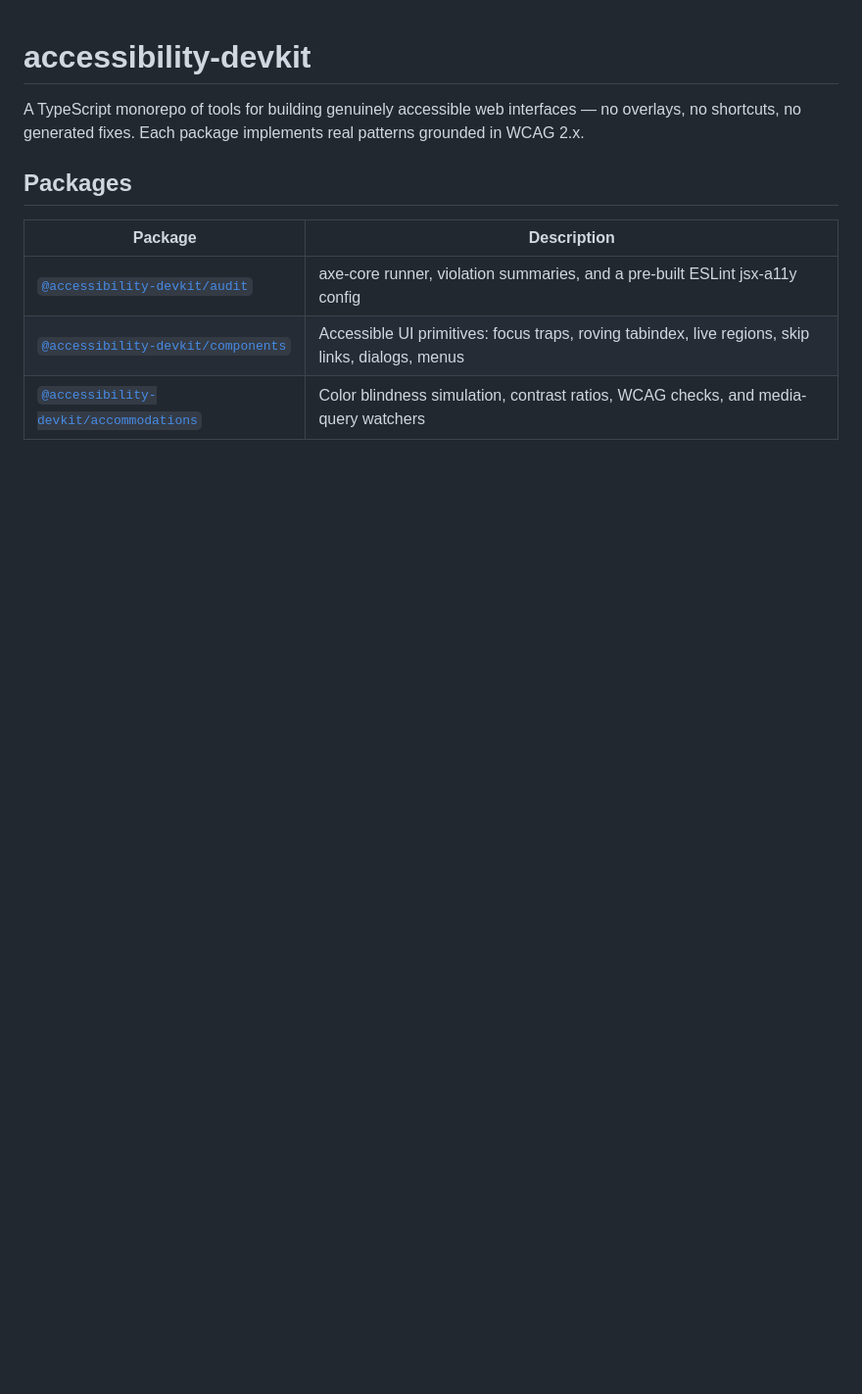
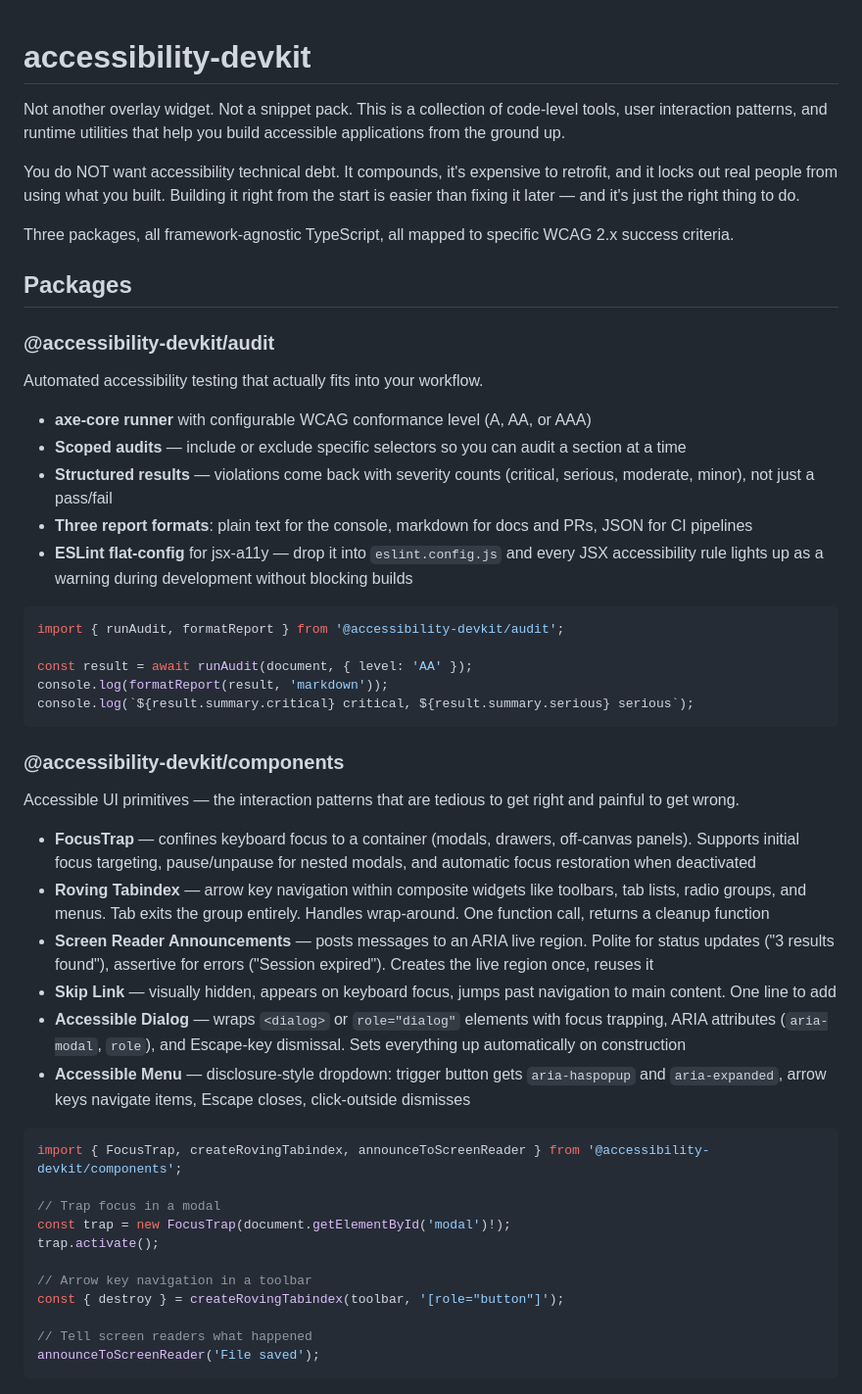
Before and after one commit to lukeslp/accessibility-devkit, a Markdown page: README.md, the part around one of its changes. Shown at 98% size. Rendered like a GitHub page; blank space fills up the shorter version.

````diff
--- a/README.md
+++ b/README.md
@@ -1,11 +1,53 @@
 # accessibility-devkit
 
-A TypeScript monorepo of tools for building genuinely accessible web interfaces — no overlays, no shortcuts, no generated fixes. Each package implements real patterns grounded in WCAG 2.x.
+Not another overlay widget. Not a snippet pack. This is a collection of code-level tools, user interaction patterns, and runtime utilities that help you build accessible applications from the ground up.
+
+You do NOT want accessibility technical debt. It compounds, it's expensive to retrofit, and it locks out real people from using what you built. Building it right from the start is easier than fixing it later — and it's just the right thing to do.
+
+Three packages, all framework-agnostic TypeScript, all mapped to specific WCAG 2.x success criteria.
 
 ## Packages
 
-| Package | Description |
-|---------|-------------|
-| [`@accessibility-devkit/audit`](./packages/audit/README.md) | axe-core runner, violation summaries, and a pre-built ESLint jsx-a11y config |
-| [`@accessibility-devkit/components`](./packages/components/README.md) | Accessible UI primitives: focus traps, roving tabindex, live regions, skip links, dialogs, menus |
-| [`@accessibility-devkit/accommodations`](./packages/accommodations/README.md) | Color blindness simulation, contrast ratios, WCAG checks, and media-query watchers |
+### @accessibility-devkit/audit
+
+Automated accessibility testing that actually fits into your workflow.
+
+- **axe-core runner** with configurable WCAG conformance level (A, AA, or AAA)
+- **Scoped audits** — include or exclude specific selectors so you can audit a section at a time
+- **Structured results** — violations come back with severity counts (critical, serious, moderate, minor), not just a pass/fail
+- **Three report formats**: plain text for the console, markdown for docs and PRs, JSON for CI pipelines
+- **ESLint flat-config** for jsx-a11y — drop it into `eslint.config.js` and every JSX accessibility rule lights up as a warning during development without blocking builds
+
+```ts
+import { runAudit, formatReport } from '@accessibility-devkit/audit';
+
+const result = await runAudit(document, { level: 'AA' });
+console.log(formatReport(result, 'markdown'));
+console.log(`${result.summary.critical} critical, ${result.summary.serious} serious`);
+```
+
+### @accessibility-devkit/components
+
+Accessible UI primitives — the interaction patterns that are tedious to get right and painful to get wrong.
+
+- **FocusTrap** — confines keyboard focus to a container (modals, drawers, off-canvas panels). Supports initial focus targeting, pause/unpause for nested modals, and automatic focus restoration when deactivated
+- **Roving Tabindex** — arrow key navigation within composite widgets like toolbars, tab lists, radio groups, and menus. Tab exits the group entirely. Handles wrap-around. One function call, returns a cleanup function
+- **Screen Reader Announcements** — posts messages to an ARIA live region. Polite for status updates ("3 results found"), assertive for errors ("Session expired"). Creates the live region once, reuses it
+- **Skip Link** — visually hidden, appears on keyboard focus, jumps past navigation to main content. One line to add
+- **Accessible Dialog** — wraps `<dialog>` or `role="dialog"` elements with focus trapping, ARIA attributes (`aria-modal`, `role`), and Escape-key dismissal. Sets everything up automatically on construction
+- **Accessible Menu** — disclosure-style dropdown: trigger button gets `aria-haspopup` and `aria-expanded`, arrow keys navigate items, Escape closes, click-outside dismisses
+
+```ts
+import { FocusTrap, createRovingTabindex, announceToScreenReader } from '@accessibility-devkit/components';
+
+// Trap focus in a modal
+const trap = new FocusTrap(document.getElementById('modal')!);
+trap.activate();
+
+// Arrow key navigation in a toolbar
+const { destroy } = createRovingTabindex(toolbar, '[role="button"]');
+
+// Tell screen readers what happened
+announceToScreenReader('File saved');
+```
+
````
Also changed, not shown: other parts of README.md (+30 -37 lines).
